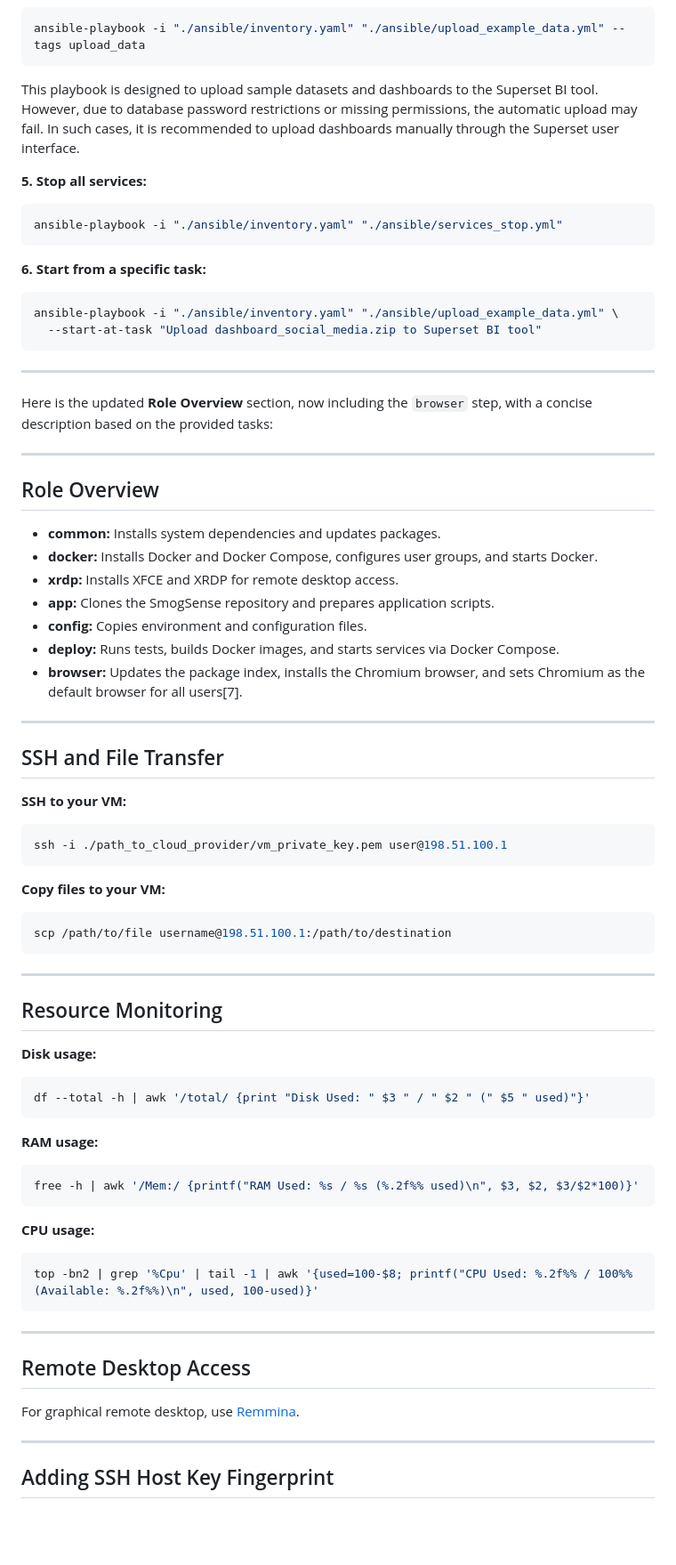
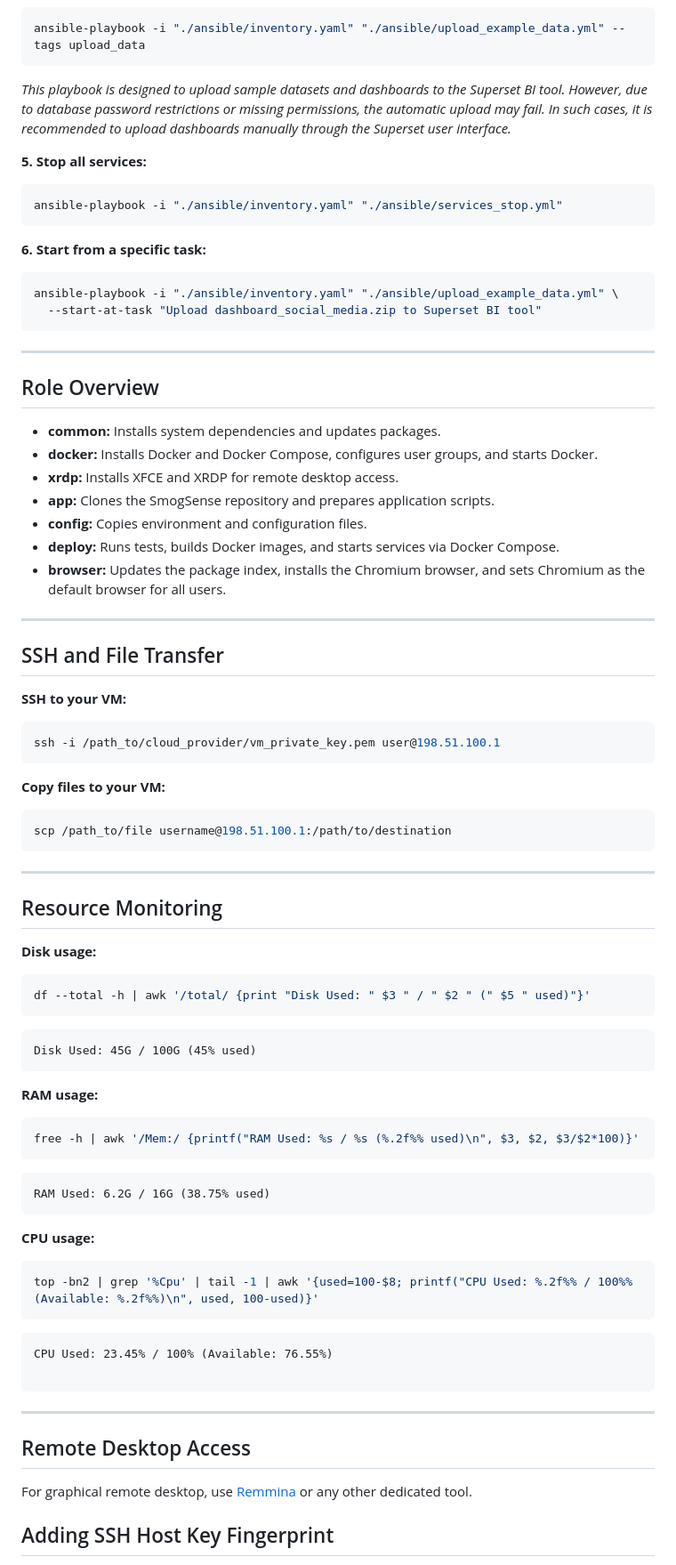
Before and after one commit to Luk-kar/SmogSense, a Markdown page: server_deployment/README.md, the part around the change printed below. Shown: that part at 89% size. GitHub-like rendering; blank space fills up the shorter version.

Commit message:
Update README to enhance clarity, improve Ansible workflow instructions, and refine SSH key management guidance

````diff
--- a/server_deployment/README.md
+++ b/server_deployment/README.md
@@ -121,7 +114,7 @@ Common tags: `common`, `docker`, `xrdp`, `app`, `config`, `deploy`.
 ```sh
 ansible-playbook -i "./ansible/inventory.yaml" "./ansible/upload_example_data.yml" --tags upload_data
 ```
-This playbook is designed to upload sample datasets and dashboards to the Superset BI tool. However, due to database password restrictions or missing permissions, the automatic upload may fail. In such cases, it is recommended to upload dashboards manually through the Superset user interface.
+*This playbook is designed to upload sample datasets and dashboards to the Superset BI tool. However, due to database password restrictions or missing permissions, the automatic upload may fail. In such cases, it is recommended to upload dashboards manually through the Superset user interface.*
 
 **5. Stop all services:**
 ```sh
@@ -136,10 +129,6 @@ ansible-playbook -i "./ansible/inventory.yaml" "./ansible/upload_example_data.ym
 
 ---
 
-Here is the updated **Role Overview** section, now including the `browser` step, with a concise description based on the provided tasks:
-
----
-
 ## Role Overview
 
 - **common:** Installs system dependencies and updates packages.
@@ -148,7 +137,7 @@ Here is the updated **Role Overview** section, now including the `browser` step,
 - **app:** Clones the SmogSense repository and prepares application scripts.
 - **config:** Copies environment and configuration files.
 - **deploy:** Runs tests, builds Docker images, and starts services via Docker Compose.
-- **browser:** Updates the package index, installs the Chromium browser, and sets Chromium as the default browser for all users[7].
+- **browser:** Updates the package index, installs the Chromium browser, and sets Chromium as the default browser for all users.
 
 ---
 
@@ -156,12 +145,12 @@ Here is the updated **Role Overview** section, now including the `browser` step,
 
 **SSH to your VM:**
 ```sh
-ssh -i ./path_to_cloud_provider/vm_private_key.pem user@198.51.100.1
+ssh -i /path_to/cloud_provider/vm_private_key.pem user@198.51.100.1
 ```
 
 **Copy files to your VM:**
 ```sh
-scp /path/to/file username@198.51.100.1:/path/to/destination
+scp /path_to/file username@198.51.100.1:/path/to/destination
 ```
 
 ---
@@ -172,23 +161,28 @@ scp /path/to/file username@198.51.100.1:/path/to/destination
 ```sh
 df --total -h | awk '/total/ {print "Disk Used: " $3 " / " $2 " (" $5 " used)"}'
 ```
-
+```
+Disk Used: 45G / 100G (45% used)
+```
 **RAM usage:**
 ```sh
 free -h | awk '/Mem:/ {printf("RAM Used: %s / %s (%.2f%% used)\n", $3, $2, $3/$2*100)}'
 ```
-
+```
+RAM Used: 6.2G / 16G (38.75% used)
+```
 **CPU usage:**
 ```sh
 top -bn2 | grep '%Cpu' | tail -1 | awk '{used=100-$8; printf("CPU Used: %.2f%% / 100%% (Available: %.2f%%)\n", used, 100-used)}'
 ```
+```
+CPU Used: 23.45% / 100% (Available: 76.55%)
 
+```
 ---
 
 ## Remote Desktop Access
 
-For graphical remote desktop, use [Remmina](https://remmina.org/).
-
----
+For graphical remote desktop, use [Remmina](https://remmina.org/) or any other dedicated tool.
 
 ## Adding SSH Host Key Fingerprint
````
Also changed, not shown: other parts of server_deployment/README.md (+7 -9 lines).
